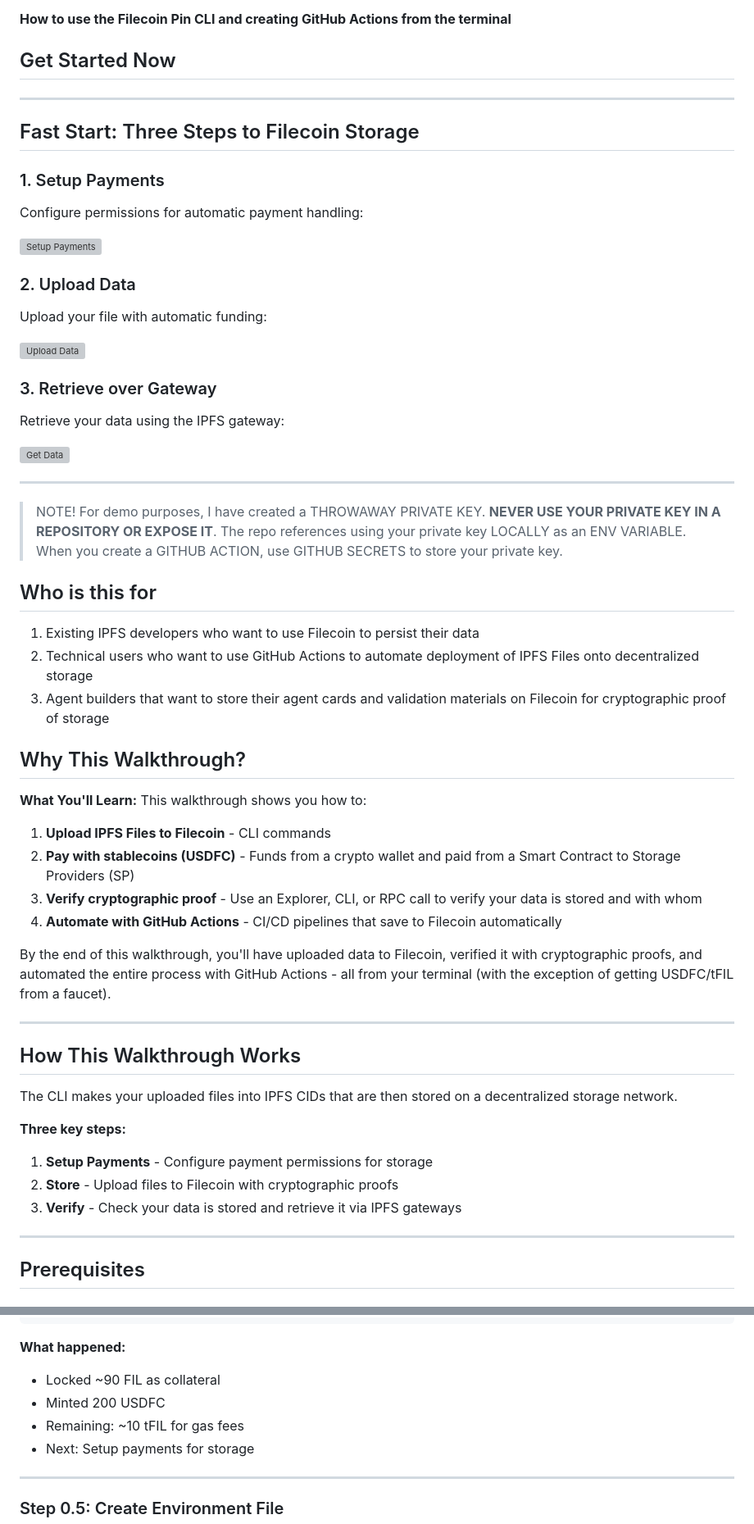
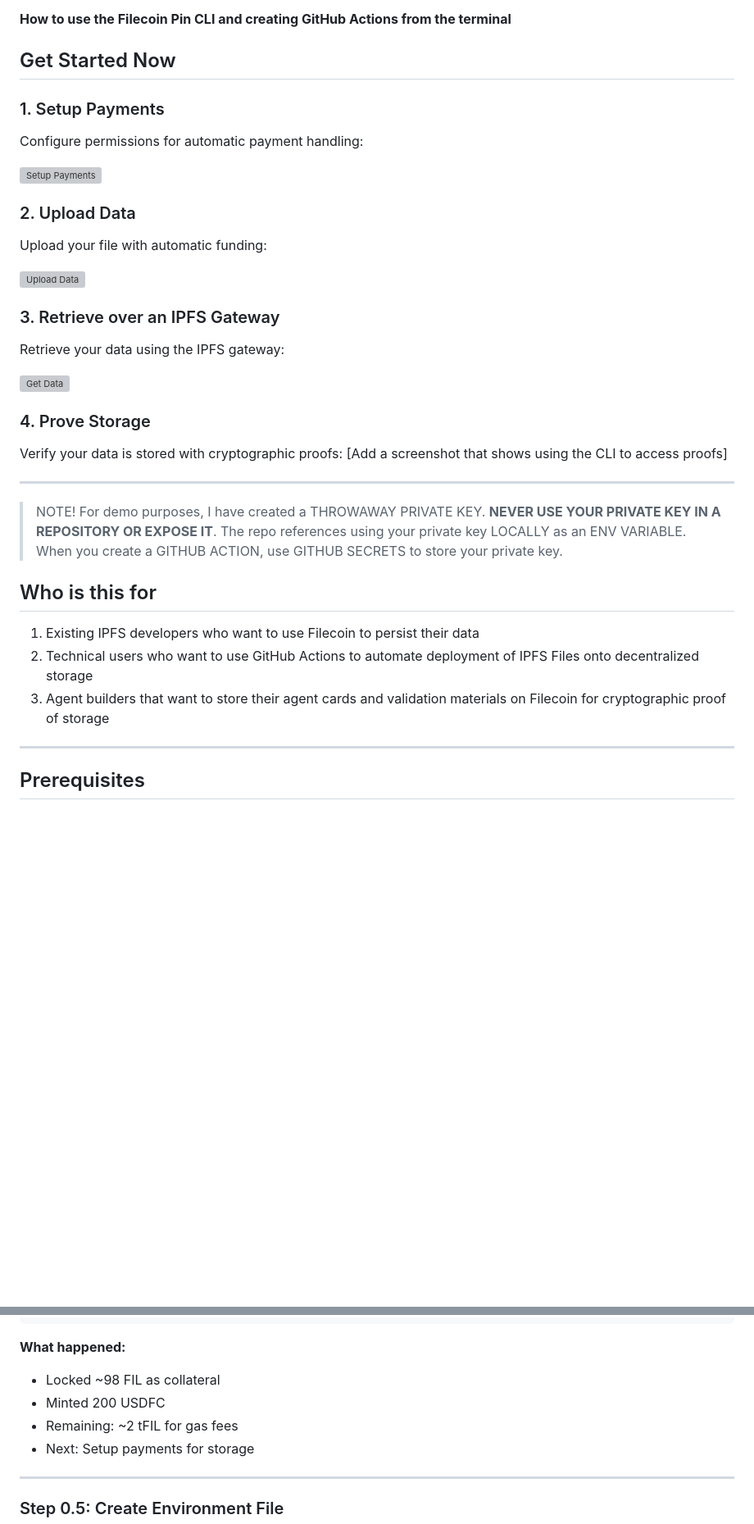
Before and after one commit to timfong888/filecoin-pin-demo, a Markdown page: DEMO_WALKTHROUGH.md, 2 parts joined by grey strips. Shown at 82% size. Rendered like a GitHub page; blank space fills up the shorter version; grey boxes are pictures that could not be loaded.

````diff
--- a/DEMO_WALKTHROUGH.md
+++ b/DEMO_WALKTHROUGH.md
@@ -4,10 +4,6 @@
 **How to use the Filecoin Pin CLI and creating GitHub Actions from the terminal**
 
 ## Get Started Now
-
----
-
-## Fast Start: Three Steps to Filecoin Storage
 
 ### 1. Setup Payments
 
@@ -21,11 +17,15 @@ Upload your file with automatic funding:
 
 ![Upload Data](video/screenshots/fast-start-02-upload-data.png)
 
-### 3. Retrieve over Gateway
+### 3. Retrieve over an IPFS Gateway
 
 Retrieve your data using the IPFS gateway:
 
 ![Get Data](video/screenshots/fast-start-03-get-data.png)
+
+### 4. Prove Storage
+Verify your data is stored with cryptographic proofs:
+[Add a screenshot that shows using the CLI to access proofs]
 
 ---
 
@@ -37,27 +37,6 @@ Retrieve your data using the IPFS gateway:
 1. Existing IPFS developers who want to use Filecoin to persist their data
 2. Technical users who want to use GitHub Actions to automate deployment of IPFS Files onto decentralized storage
 3. Agent builders that want to store their agent cards and validation materials on Filecoin for cryptographic proof of storage
-
-## Why This Walkthrough?
-
-**What You'll Learn:** This walkthrough shows you how to:
-1. **Upload IPFS Files to Filecoin** - CLI commands
-2. **Pay with stablecoins (USDFC)** - Funds from a crypto wallet and paid from a Smart Contract to Storage Providers (SP)
-3. **Verify cryptographic proof** - Use an Explorer, CLI, or RPC call to verify your data is stored and with whom
-4. **Automate with GitHub Actions** - CI/CD pipelines that save to Filecoin automatically
-
-By the end of this walkthrough, you'll have uploaded data to Filecoin, verified it with cryptographic proofs, and automated the entire process with GitHub Actions - all from your terminal (with the exception of getting USDFC/tFIL from a faucet).
-
----
-
-## How This Walkthrough Works
-
-The CLI makes your uploaded files into IPFS CIDs that are then stored on a decentralized storage network.
-
-**Three key steps:**
-1. **Setup Payments** - Configure payment permissions for storage
-2. **Store** - Upload files to Filecoin with cryptographic proofs
-3. **Verify** - Check your data is stored and retrieve it via IPFS gateways
 
 ---
 
@@ -273,9 +233,9 @@ Status check complete
 ```
 
 **What happened:**
-- Locked ~90 FIL as collateral
+- Locked ~98 FIL as collateral
 - Minted 200 USDFC
-- Remaining: ~10 tFIL for gas fees
+- Remaining: ~2 tFIL for gas fees
 - Next: Setup payments for storage
 
 ---
````
Also changed, not shown: other parts of DEMO_WALKTHROUGH.md (+10 -29 lines).
